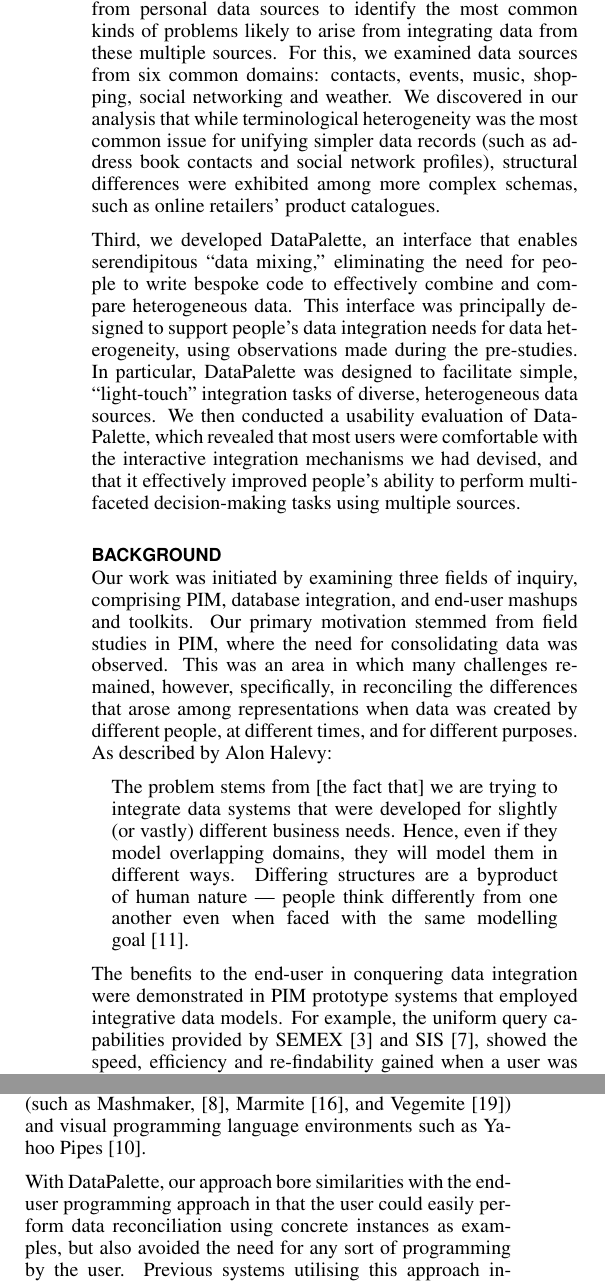
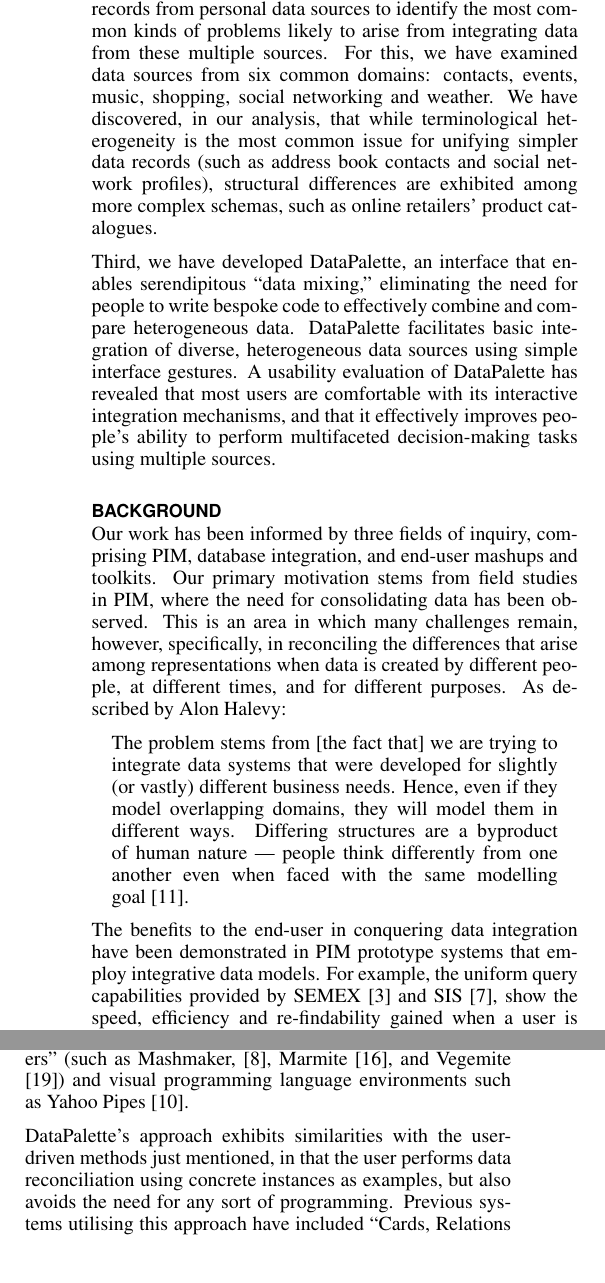
Before and after one commit to electronicmax/chi2013-webbox, a LaTeX document (chi2013-webbox.tex): two parts of the columns of page 2 of 11, joined at a grey line, cut so that both start at the same text, the shorter picture padded with empty space. Compiled offline with pdfLaTeX.

Commit message:
imperfect

```diff
--- a/chi2013-webbox.tex
+++ b/chi2013-webbox.tex
@@ -122,22 +122,22 @@ In this paper, we present an investigation of ways that PIM tools might be exten
 
 % Second, we conducted a quantitative, structural analysis of various popular personal data sources available today to identify potential barriers to effective unification of data.  Drawing upon definitions from the database integration and automatic schema matching literature, we characterised the types of heterogeneity exhibited across data sources in six domains: address books (contact info), event calendars (events), music (songs/tracks), shopping (product info) social networking (profiles) and weather (forecasts), finding that terminological heterogeneity dominates the simpler data feeds (including social networking and restaurant recommendations), while structural issues pervade the more complex schemas of online retailers' product catalogues.
 
-Second, we carried out a structural analysis of data records from personal data sources to identify the most common kinds of problems likely to arise from integrating data from these multiple sources.  For this, we examined data sources from six common domains: contacts, events, music, shopping, social networking and weather. We discovered in our analysis that while terminological heterogeneity was the most common issue for unifying simpler data records (such as address book contacts and social network profiles), structural differences were exhibited among more complex schemas, such as online retailers' product catalogues.
+Second, we have carried out a structural analysis of data records from personal data sources to identify the most common kinds of problems likely to arise from integrating data from these multiple sources.  For this, we have examined data sources from six common domains: contacts, events, music, shopping, social networking and weather. We have discovered, in our analysis, that while terminological heterogeneity is the most common issue for unifying simpler data records (such as address book contacts and social network profiles), structural differences are exhibited among more complex schemas, such as online retailers' product catalogues.
 
-Third, we developed DataPalette, an interface that enables serendipitous ``data mixing,'' eliminating the need for people to write bespoke code to effectively combine and compare heterogeneous data.  This interface was principally designed to support people's data integration needs for data heterogeneity, using observations made during the pre-studies. In particular, DataPalette was designed to facilitate simple, ``light-touch'' integration tasks of diverse, heterogeneous data sources.  We then conducted a usability evaluation of DataPalette, which revealed that most users were comfortable with the interactive integration mechanisms we had devised, and that it effectively improved people's ability to perform multifaceted decision-making tasks using multiple sources.
+Third, we have developed DataPalette, an interface that enables serendipitous ``data mixing,'' eliminating the need for people to write bespoke code to effectively combine and compare heterogeneous data.  DataPalette facilitates basic integration of diverse, heterogeneous data sources using simple interface gestures.  A usability evaluation of DataPalette has revealed that most users are comfortable with its interactive integration mechanisms, and that it effectively improves people's ability to perform multifaceted decision-making tasks using multiple sources.
 
 \section{Background}
-Our work was initiated by examining three fields of inquiry, comprising PIM, database integration, and end-user mashups and toolkits.  Our primary motivation stemmed from field studies in PIM, where the need for consolidating data was observed.  This was an area in which many challenges remained, however, specifically, in reconciling the differences that arose among representations when data was created by different people, at different times, and for different purposes. As described by Alon Halevy:
+Our work has been informed by three fields of inquiry, comprising PIM, database integration, and end-user mashups and toolkits.  Our primary motivation stems from field studies in PIM, where the need for consolidating data has been observed. This is an area in which many challenges remain, however, specifically, in reconciling the differences that arise among representations when data is created by different people, at different times, and for different purposes. As described by Alon Halevy:
 
 \begin{quote}
 The problem stems from [the fact that] we are trying to integrate data systems that were developed for slightly (or vastly) different business needs. Hence, even if they model overlapping domains, they will model them in different ways. Differing structures are a byproduct of human nature --- people think differently from one another even when faced with the same modelling goal~\cite{halevy2006data}.\looseness=-1
 \end{quote}
 
-The benefits to the end-user in conquering data integration were demonstrated in PIM prototype systems that employed integrative data models.  For example, the uniform query capabilities provided by SEMEX~\cite{semex} and SIS \cite{Dumais:2003:SIS:860435.860451}, showed the speed, efficiency and re-findability gained when a user was able to quickly trace and cross-reference information about people, places and things mentioned throughout files, folders, e-mail, and other information repositories.  Similarly, Haystack \cite{haystack} demonstrated that, when a single, consolidated data model was used across applications, the results included increased efficiency, the elimination of information fragmentation, and reduced effort, with the user being able to view and re-use information easily in multiple task contexts.
+The benefits to the end-user in conquering data integration have been demonstrated in PIM prototype systems that employ integrative data models.  For example, the uniform query capabilities provided by SEMEX~\cite{semex} and SIS \cite{Dumais:2003:SIS:860435.860451}, show the speed, efficiency and re-findability gained when a user is able to quickly trace and cross-reference information about people, places and things mentioned throughout files, folders, e-mail, and other information repositories.  Similarly, Haystack \cite{haystack} demonstrates that, when a single, consolidated data model is used across applications, the results include increased efficiency, the elimination of information fragmentation, and reduced effort, with the user being able to view and re-use information easily in multiple task contexts.
 
-Because of the multifaceted challenges of data integration, contrasting approaches were investigated in different research communities. In the fields of database integration and the Semantic Web \cite{Shadbolt:2006:SWR:1155313.1155373}, for example, automatic, machine-learning approaches, at either the level of \emph{ontology/schema-level matching}~\cite{euzenat2004api,doan2003learning}, or \emph{instance matching}~\cite{suchanek2011paris,castano2006matching} were pursued.   In contrast, the end-user programming community preferred user-driven approaches, in which the user orchestrated the process of reconciliation at various levels of specificity.  Systems that used this approach included ``mash-up makers'' (such as Mashmaker, \cite{intel_mashmaker}, Marmite \cite{Lin:2009:EPM:1502650.1502667}, and Vegemite \cite{Wong:2007:MMM:1240624.1240842}) and visual programming language environments such as Yahoo Pipes \cite{citeulike:8887891}.
+Because of the multifaceted challenges of data integration, contrasting approaches have been investigated in different research communities. In the fields of database integration and the Semantic Web \cite{Shadbolt:2006:SWR:1155313.1155373}, for example, automatic, machine-learning approaches, at either the level of \emph{ontology/schema matching}~\cite{euzenat2004api,doan2003learning}, or \emph{instance matching}~\cite{suchanek2011paris,castano2006matching} have been pursued. In contrast, the end-user programming community has preferred user-driven approaches, in which the user orchestrates the process of reconciliation at various levels of specificity.  Systems that use this approach include ``mash-up makers'' (such as Mashmaker, \cite{intel_mashmaker}, Marmite \cite{Lin:2009:EPM:1502650.1502667}, and Vegemite \cite{Wong:2007:MMM:1240624.1240842}) and visual programming language environments such as Yahoo Pipes \cite{citeulike:8887891}.
 
-With DataPalette, our approach bore similarities with the end-user programming approach in that the user could easily perform data reconciliation using concrete instances as examples, but also avoided the need for any sort of programming by the user.  Previous systems utilising this approach included ``Cards, Relations and Templates'' \cite{Dontcheva:2007:RCS:1294211.1294224} and Potluck \cite{citeulike:3875264} both of which permitted the user to reconcile instances from different schemas into a uniform representation using drag-and-drop gestures to specify relations among fields.  \emph{DataPalette} extended this approach to a data workbench environment which allowed people to easily consolidate and compare instances by their properties.
+DataPalette's approach exhibits similarities with the user-driven methods just mentioned, in that the user performs data reconciliation using concrete instances as examples, but also avoids the need for any sort of programming.  Previous systems utilising this approach have included ``Cards, Relations and Templates'' \cite{Dontcheva:2007:RCS:1294211.1294224} and Potluck \cite{citeulike:3875264} both of which permit the user to reconcile instances from different schemas into a uniform representation using drag-and-drop gestures to specify relations among fields.  \emph{DataPalette} extends this approach to a data workbench environment which allows people to easily consolidate and compare instances by their properties.
 
 % algorithms that train on a corpus of alignments and produce new alignments on unseen data schemas or instances, respectively
 
```
Also changed, not shown: chi2013-webbox.tex (2 more changed lines).
